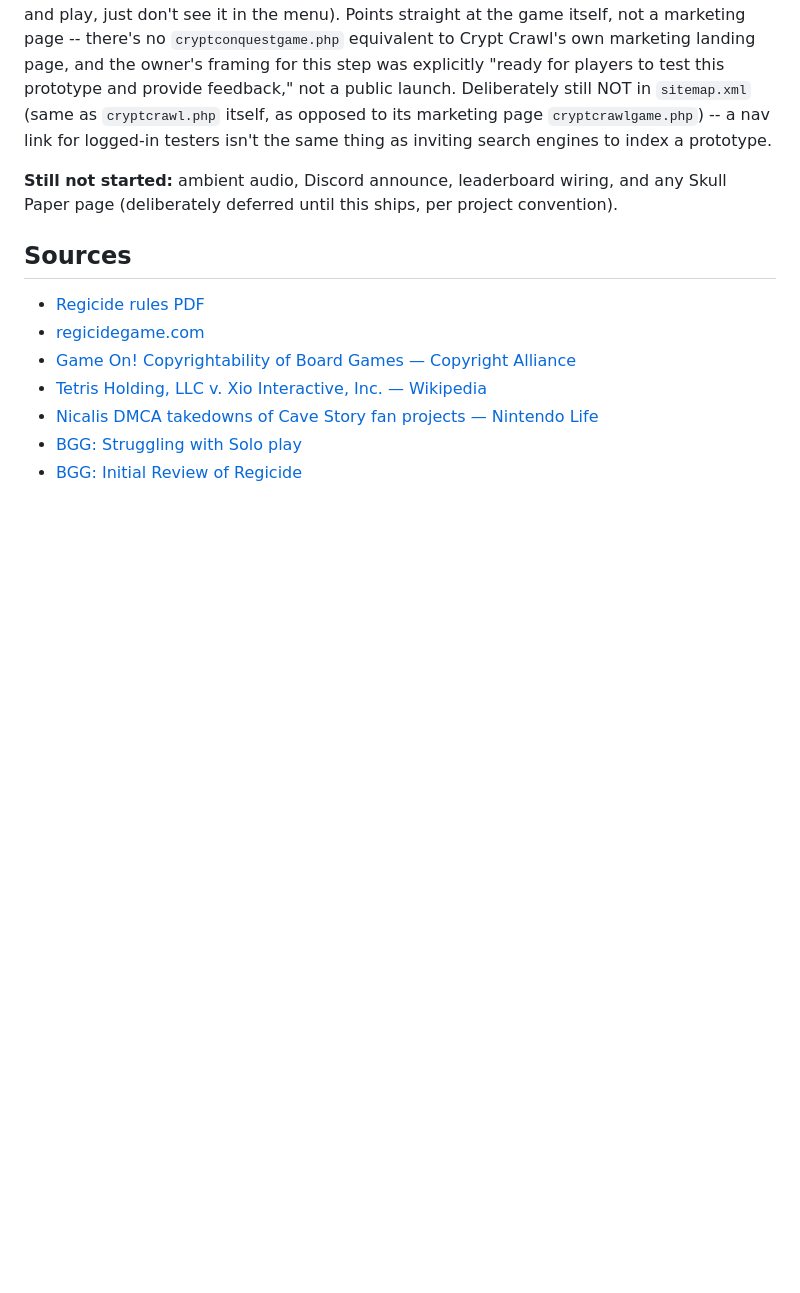
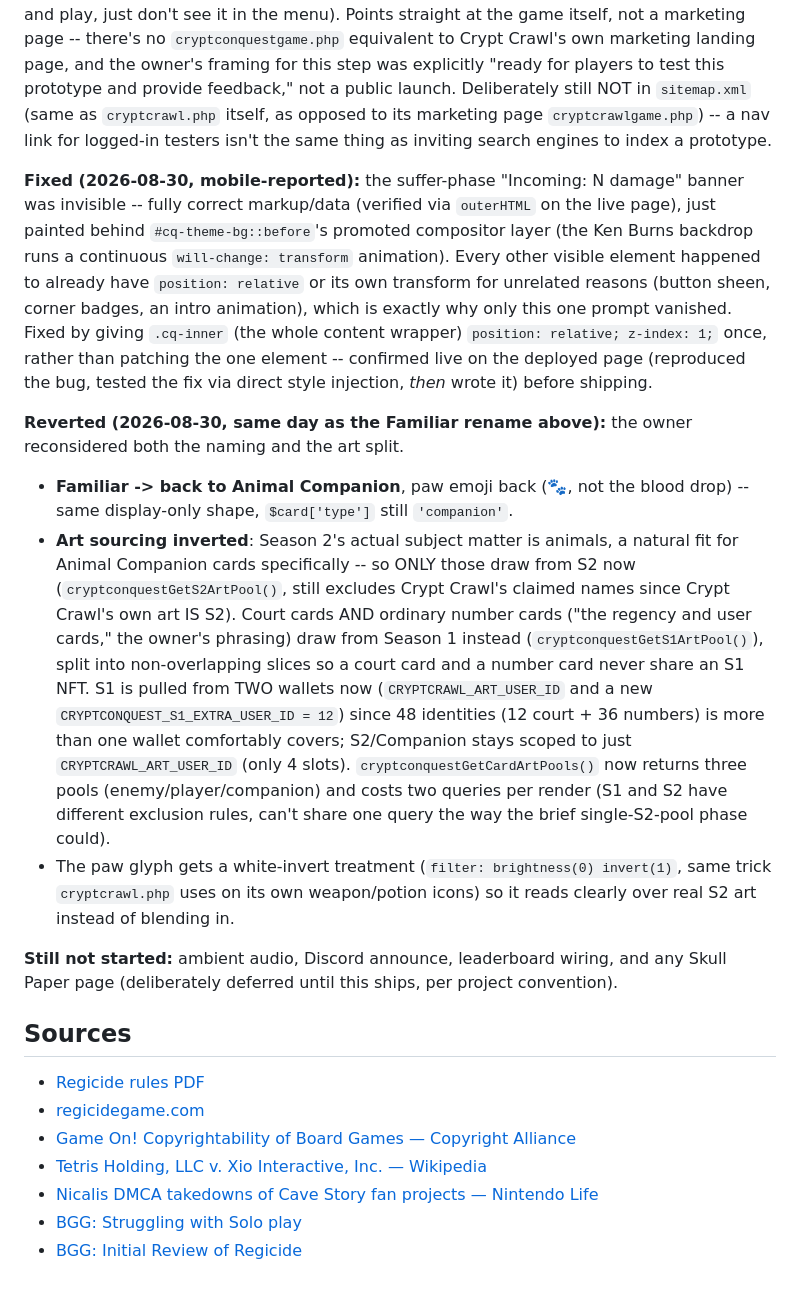
Before and after one commit to oculusorbus/skulliance, a Markdown page: cryptconquest.md, the part around the change. GitHub-like rendering; blank space fills up the shorter version.

Commit message:
cryptconquest.md: record the mobile fix + Familiar reversal/art re-split
Co-Authored-By: Claude Sonnet 5 <noreply@anthropic.com>
Claude-Session: https://claude.ai/code/session_01NyCzjBpCXUhXbzA9wR4G5j

```diff
--- a/cryptconquest.md
+++ b/cryptconquest.md
@@ -453,6 +453,43 @@ NOT in `sitemap.xml` (same as `cryptcrawl.php` itself, as opposed to its
 marketing page `cryptcrawlgame.php`) -- a nav link for logged-in testers
 isn't the same thing as inviting search engines to index a prototype.
 
+**Fixed (2026-08-30, mobile-reported):** the suffer-phase "Incoming: N
+damage" banner was invisible -- fully correct markup/data (verified via
+`outerHTML` on the live page), just painted behind `#cq-theme-bg::before`'s
+promoted compositor layer (the Ken Burns backdrop runs a continuous
+`will-change: transform` animation). Every other visible element happened
+to already have `position: relative` or its own transform for unrelated
+reasons (button sheen, corner badges, an intro animation), which is
+exactly why only this one prompt vanished. Fixed by giving `.cq-inner`
+(the whole content wrapper) `position: relative; z-index: 1;` once,
+rather than patching the one element -- confirmed live on the deployed
+page (reproduced the bug, tested the fix via direct style injection,
+*then* wrote it) before shipping.
+
+**Reverted (2026-08-30, same day as the Familiar rename above):** the
+owner reconsidered both the naming and the art split.
+- **Familiar -> back to Animal Companion**, paw emoji back (🐾, not the
+  blood drop) -- same display-only shape, `$card['type']` still
+  `'companion'`.
+- **Art sourcing inverted**: Season 2's actual subject matter is animals,
+  a natural fit for Animal Companion cards specifically -- so ONLY those
+  draw from S2 now (`cryptconquestGetS2ArtPool()`, still excludes Crypt
+  Crawl's claimed names since Crypt Crawl's own art IS S2). Court cards
+  AND ordinary number cards ("the regency and user cards," the owner's
+  phrasing) draw from Season 1 instead (`cryptconquestGetS1ArtPool()`),
+  split into non-overlapping slices so a court card and a number card
+  never share an S1 NFT. S1 is pulled from TWO wallets now
+  (`CRYPTCRAWL_ART_USER_ID` and a new `CRYPTCONQUEST_S1_EXTRA_USER_ID = 12`)
+  since 48 identities (12 court + 36 numbers) is more than one wallet
+  comfortably covers; S2/Companion stays scoped to just
+  `CRYPTCRAWL_ART_USER_ID` (only 4 slots). `cryptconquestGetCardArtPools()`
+  now returns three pools (enemy/player/companion) and costs two queries
+  per render (S1 and S2 have different exclusion rules, can't share one
+  query the way the brief single-S2-pool phase could).
+- The paw glyph gets a white-invert treatment (`filter: brightness(0)
+  invert(1)`, same trick `cryptcrawl.php` uses on its own weapon/potion
+  icons) so it reads clearly over real S2 art instead of blending in.
+
 **Still not started:** ambient audio, Discord announce, leaderboard
 wiring, and any Skull Paper page (deliberately deferred until this ships,
 per project convention).
```
